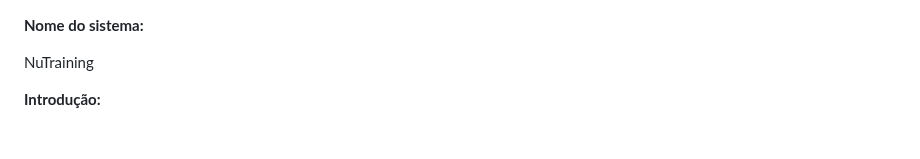
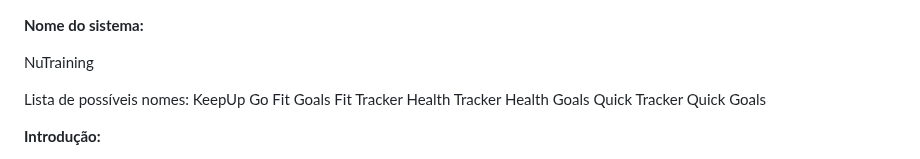
Before and after one commit to Engenharia-de-Software2024-1/dietaesaudeES, a Markdown page: README.md, the part around the change. Rendered like a GitHub page; blank space fills up the shorter version.

```diff
--- a/README.md
+++ b/README.md
@@ -1,6 +1,17 @@
 **Nome do sistema:**
 
 NuTraining
+
+Lista de possíveis nomes:
+KeepUp
+Go
+Fit Goals
+Fit Tracker
+Health Tracker
+Health Goals
+Quick Tracker
+Quick Goals
+
 
 **Introdução:**
 
```
